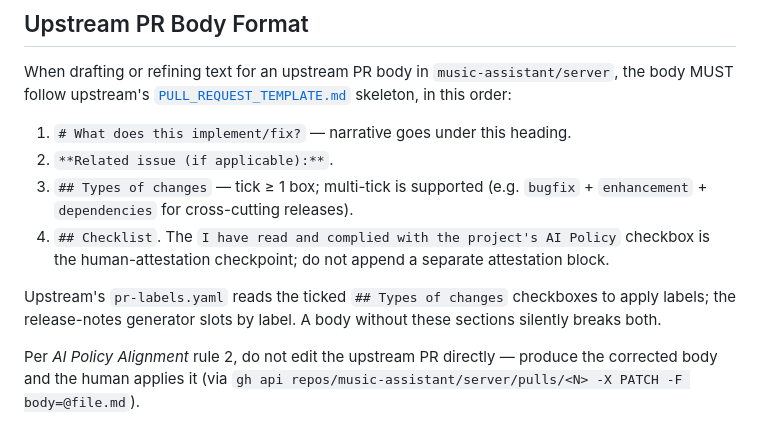
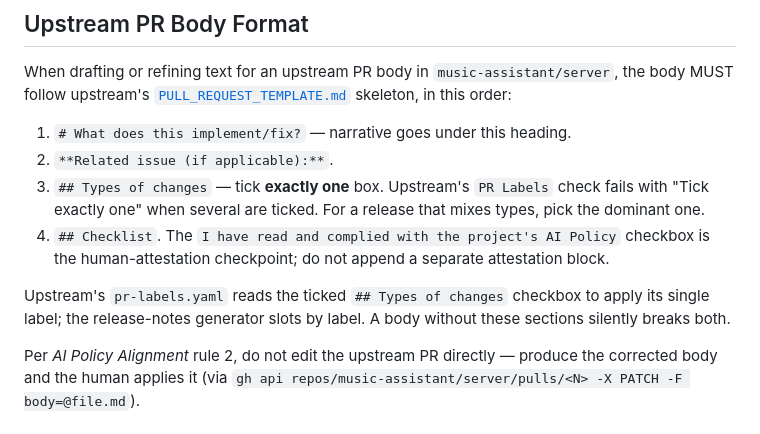
Before and after one commit to trudenboy/ma-provider-web-kiosk, a Markdown page: CLAUDE.md, the part around the change. Drawn GitHub-style.

```diff
--- a/CLAUDE.md
+++ b/CLAUDE.md
@@ -188,16 +188,16 @@ skeleton, in this order:
 
 1. `# What does this implement/fix?` — narrative goes under this heading.
 2. `**Related issue (if applicable):**`.
-3. `## Types of changes` — tick ≥ 1 box; multi-tick is supported
-   (e.g. `bugfix` + `enhancement` + `dependencies` for cross-cutting
-   releases).
+3. `## Types of changes` — tick **exactly one** box. Upstream's
+   `PR Labels` check fails with "Tick exactly one" when several are
+   ticked. For a release that mixes types, pick the dominant one.
 4. `## Checklist`. The `I have read and complied with the project's
    AI Policy` checkbox is the human-attestation checkpoint; do not
    append a separate attestation block.
 
 Upstream's `pr-labels.yaml` reads the ticked `## Types of changes`
-checkboxes to apply labels; the release-notes generator slots by
-label. A body without these sections silently breaks both.
+checkbox to apply its single label; the release-notes generator slots
+by label. A body without these sections silently breaks both.
 
 Per *AI Policy Alignment* rule 2, do not edit the upstream PR
 directly — produce the corrected body and the human applies it
```
